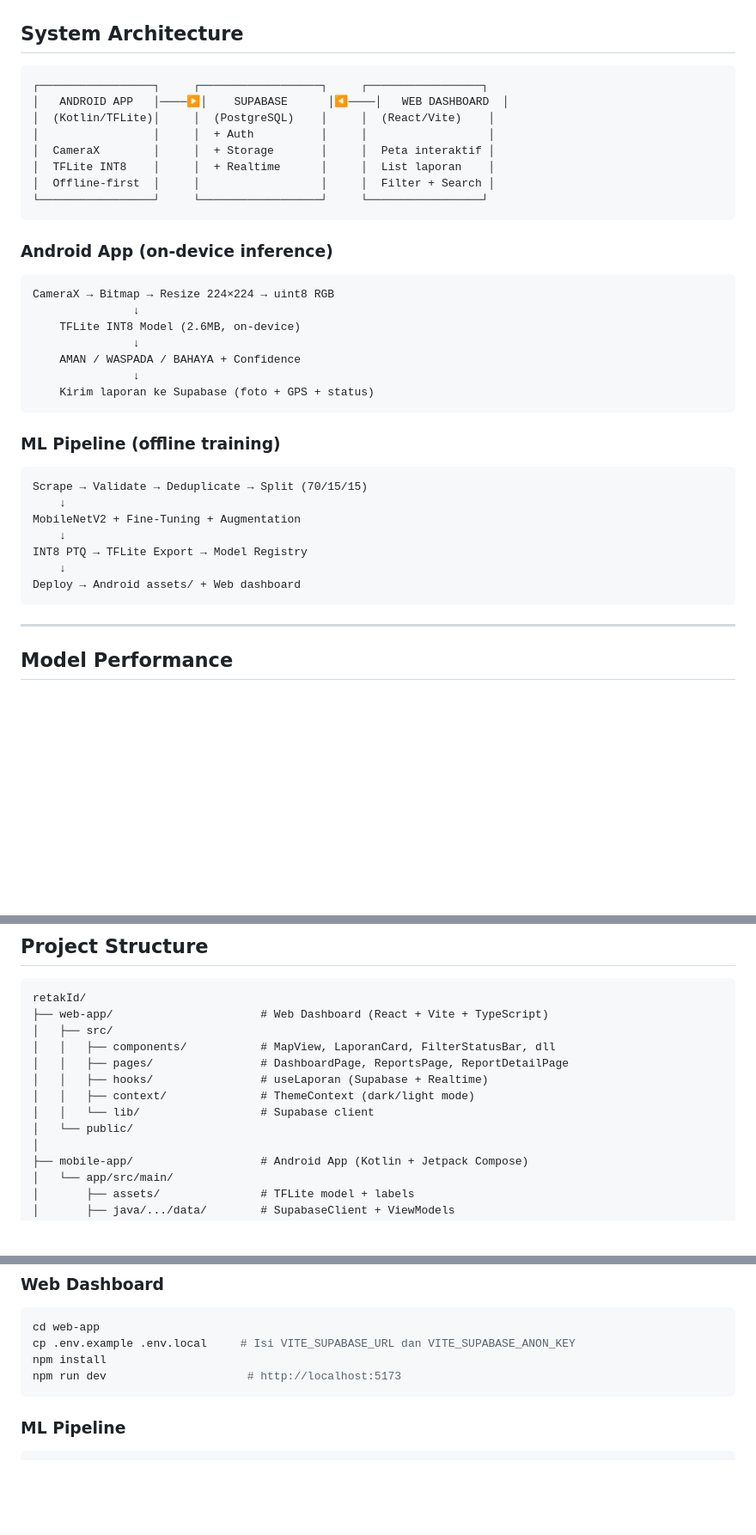
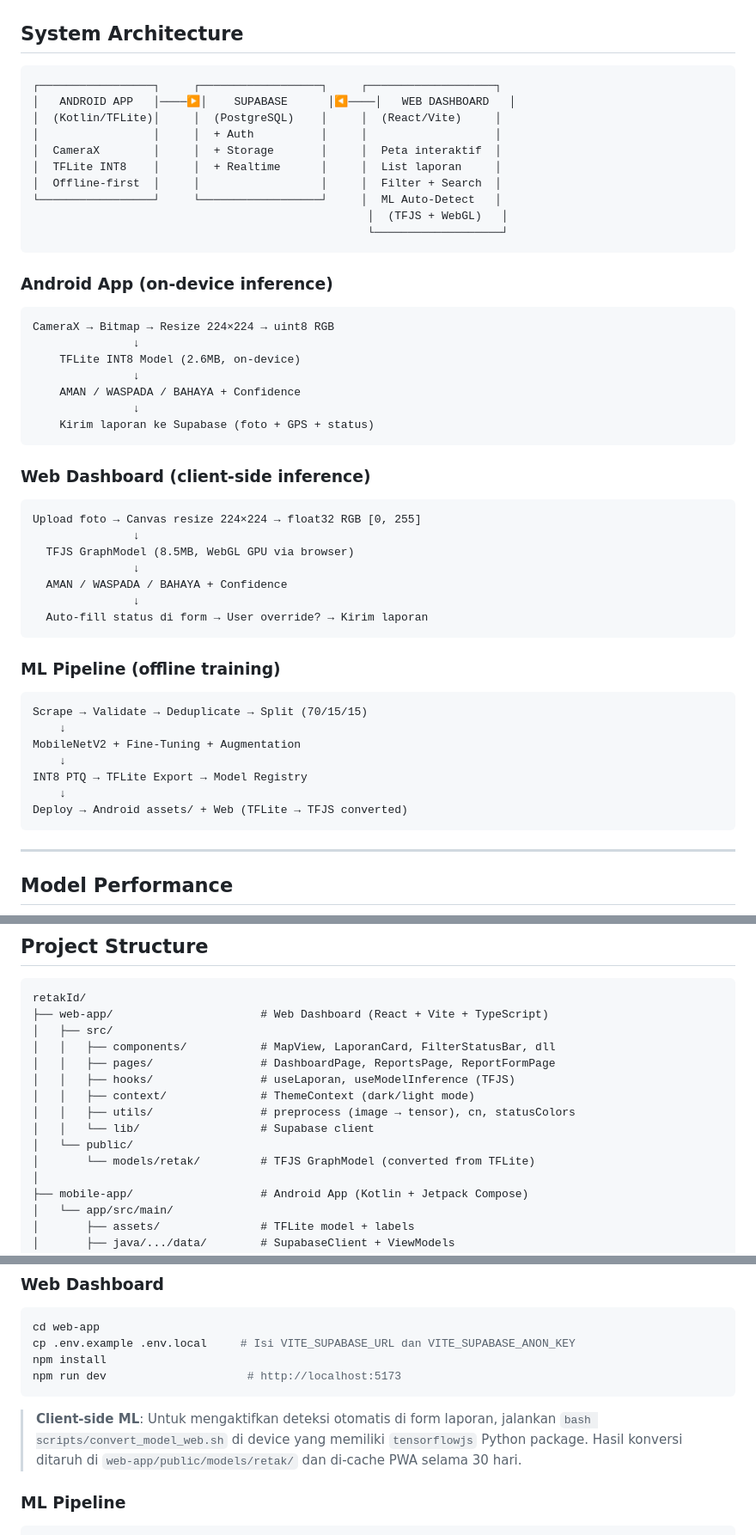
Before and after one commit to jaweed3/retakId, a Markdown page: README.md, 3 parts joined by grey strips. Shown at 86% size. GitHub-like rendering; blank space fills up the shorter version.

Commit message:
docs: update README with client-side ML inference documentation
Documents the new TensorFlow.js web inference feature:
- Updated badges (Platform: Android & Web, new TFJS badge)
- Added Web Dashboard inference flow diagram
- Added TensorFlow.js to tech stack
- Updated project structure with new hooks/utils/models dirs
- Added model conversion step to web dashboard quick start
- Added Client-Side ML engineering highlight

````diff
--- a/README.md
+++ b/README.md
@@ -48,14 +49,16 @@ Existing solutions — IoT sensors, satellite imagery — are **too expensive**
 ## System Architecture
 
 ```
-┌─────────────────┐     ┌──────────────────┐     ┌─────────────────┐
-│   ANDROID APP   │────▶│    SUPABASE      │◀────│   WEB DASHBOARD  │
-│  (Kotlin/TFLite)│     │  (PostgreSQL)    │     │  (React/Vite)    │
-│                 │     │  + Auth          │     │                  │
-│  CameraX        │     │  + Storage       │     │  Peta interaktif │
-│  TFLite INT8    │     │  + Realtime      │     │  List laporan    │
-│  Offline-first  │     │                  │     │  Filter + Search │
-└─────────────────┘     └──────────────────┘     └─────────────────┘
+┌─────────────────┐     ┌──────────────────┐     ┌───────────────────┐
+│   ANDROID APP   │────▶│    SUPABASE      │◀────│   WEB DASHBOARD   │
+│  (Kotlin/TFLite)│     │  (PostgreSQL)    │     │  (React/Vite)     │
+│                 │     │  + Auth          │     │                   │
+│  CameraX        │     │  + Storage       │     │  Peta interaktif  │
+│  TFLite INT8    │     │  + Realtime      │     │  List laporan     │
+│  Offline-first  │     │                  │     │  Filter + Search  │
+└─────────────────┘     └──────────────────┘     │  ML Auto-Detect   │
+                                                  │  (TFJS + WebGL)   │
+                                                  └───────────────────┘
 ```
 
 ### Android App (on-device inference)
@@ -70,6 +73,18 @@ CameraX → Bitmap → Resize 224×224 → uint8 RGB
     Kirim laporan ke Supabase (foto + GPS + status)
 ```
 
+### Web Dashboard (client-side inference)
+
+```
+Upload foto → Canvas resize 224×224 → float32 RGB [0, 255]
+               ↓
+  TFJS GraphModel (8.5MB, WebGL GPU via browser)
+               ↓
+  AMAN / WASPADA / BAHAYA + Confidence
+               ↓
+  Auto-fill status di form → User override? → Kirim laporan
+```
+
 ### ML Pipeline (offline training)
 
 ```
@@ -79,7 +94,7 @@ MobileNetV2 + Fine-Tuning + Augmentation
     ↓
 INT8 PTQ → TFLite Export → Model Registry
     ↓
-Deploy → Android assets/ + Web dashboard
+Deploy → Android assets/ + Web (TFLite → TFJS converted)
 ```
 
 ---
@@ -140,11 +155,13 @@ retakId/
 ├── web-app/                      # Web Dashboard (React + Vite + TypeScript)
 │   ├── src/
 │   │   ├── components/           # MapView, LaporanCard, FilterStatusBar, dll
-│   │   ├── pages/                # DashboardPage, ReportsPage, ReportDetailPage
-│   │   ├── hooks/                # useLaporan (Supabase + Realtime)
+│   │   ├── pages/                # DashboardPage, ReportsPage, ReportFormPage
+│   │   ├── hooks/                # useLaporan, useModelInference (TFJS)
 │   │   ├── context/              # ThemeContext (dark/light mode)
+│   │   ├── utils/                # preprocess (image → tensor), cn, statusColors
 │   │   └── lib/                  # Supabase client
 │   └── public/
+│       └── models/retak/         # TFJS GraphModel (converted from TFLite)
 │
 ├── mobile-app/                   # Android App (Kotlin + Jetpack Compose)
 │   └── app/src/main/
@@ -183,6 +200,11 @@ npm install
 npm run dev                     # http://localhost:5173
 ```
 
+> **Client-side ML**: Untuk mengaktifkan deteksi otomatis di form laporan,
+> jalankan `bash scripts/convert_model_web.sh` di device yang memiliki
+> `tensorflowjs` Python package. Hasil konversi ditaruh di
+> `web-app/public/models/retak/` dan di-cache PWA selama 30 hari.
+
 ### ML Pipeline
 
 ```bash
````
Also changed, not shown: other parts of README.md (+4 -2 lines).
